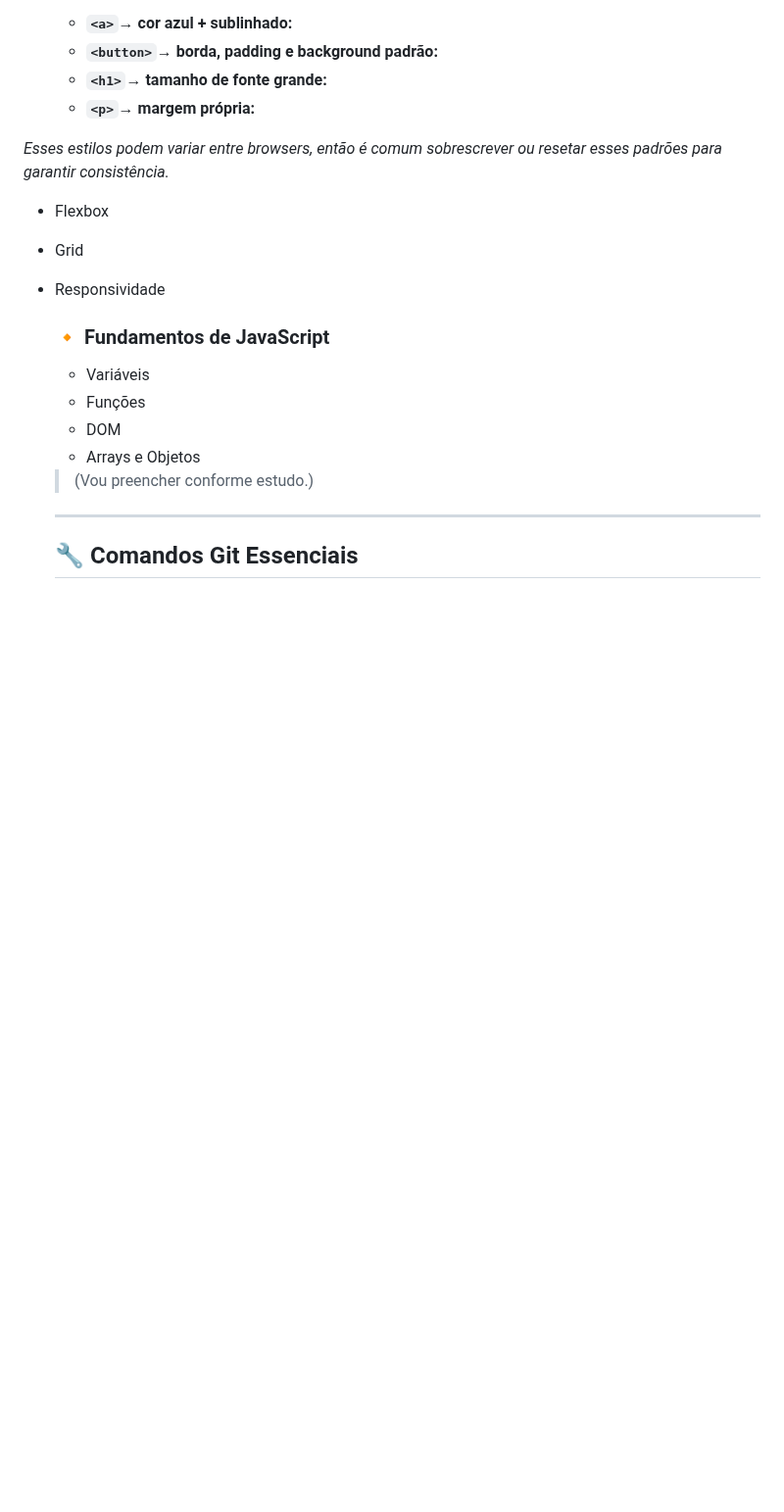
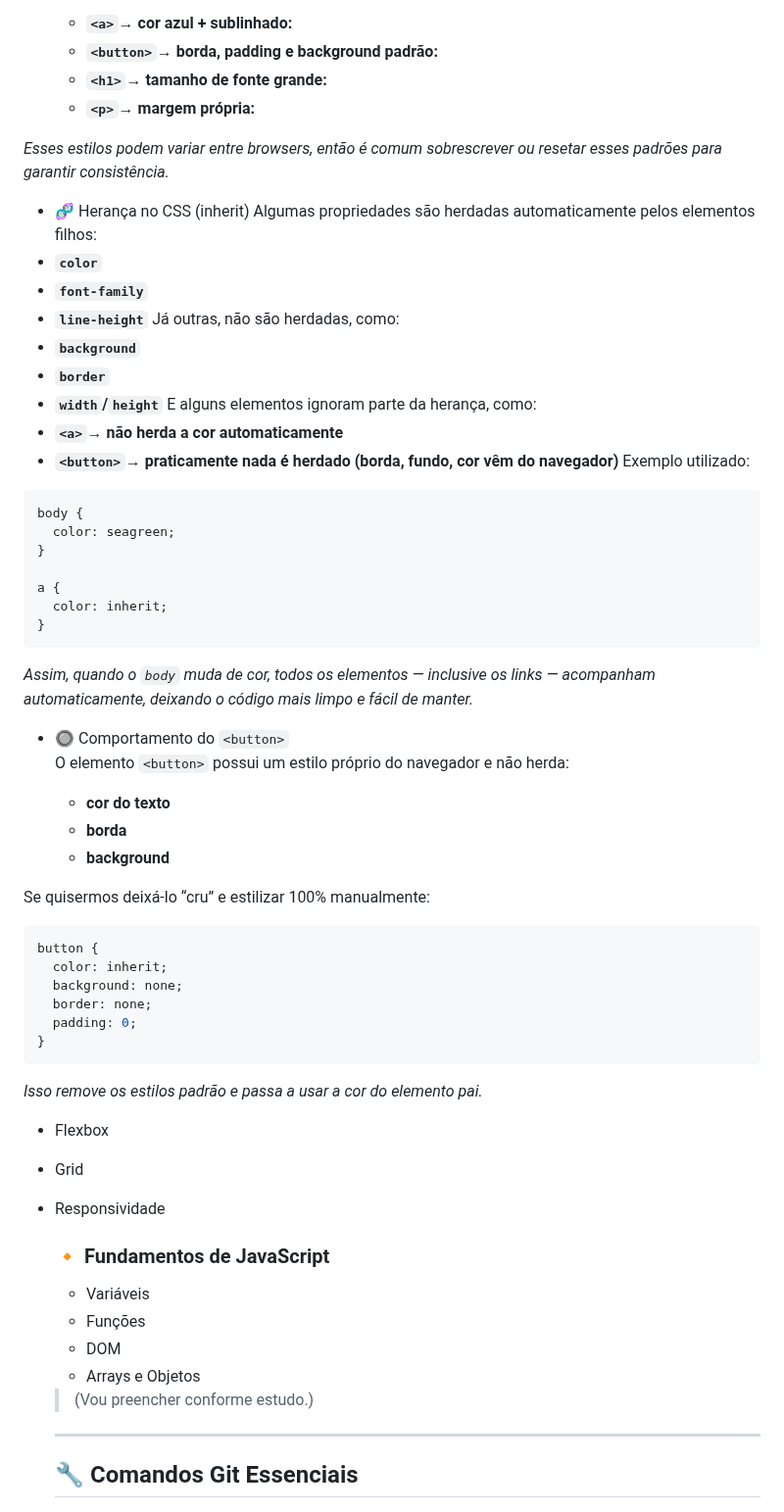
Before and after one commit to ewtfiwl/html-css-js-notes, a Markdown page: README.md, the part around the change. Shown at 98% size. Drawn GitHub-style; blank space fills up the shorter version.

Commit message:
adciona novas sessões em fundamentos CSS

````diff
--- a/README.md
+++ b/README.md
@@ -139,6 +139,52 @@ Aqui eu documento:
 
 _Esses estilos podem variar entre browsers, então é comum sobrescrever ou resetar esses padrões para garantir consistência._
 
+- 🧬 Herança no CSS (inherit)
+  Algumas propriedades são herdadas automaticamente pelos elementos filhos:
+- **`color`**
+- **`font-family`**
+- **`line-height`**
+  Já outras, não são herdadas, como:
+- **`background`**
+- **`border`**
+- **`width`/`height`**
+  E alguns elementos ignoram parte da herança, como:
+- **`<a>`→ não herda a cor automaticamente**
+- **`<button>`→ praticamente nada é herdado (borda, fundo, cor vêm do navegador)**
+  Exemplo utilizado:
+
+```css
+body {
+  color: seagreen;
+}
+
+a {
+  color: inherit;
+}
+```
+
+_Assim, quando o `body` muda de cor, todos os elementos — inclusive os links — acompanham automaticamente, deixando o código mais limpo e fácil de manter._
+
+- 🔘 Comportamento do `<button>`
+  O elemento `<button>` possui um estilo próprio do navegador e não herda:
+
+  - **cor do texto**
+  - **borda**
+  - **background**
+
+Se quisermos deixá-lo “cru” e estilizar 100% manualmente:
+
+```css
+button {
+  color: inherit;
+  background: none;
+  border: none;
+  padding: 0;
+}
+```
+
+_Isso remove os estilos padrão e passa a usar a cor do elemento pai._
+
 - Flexbox
 - Grid
 - Responsividade
````
